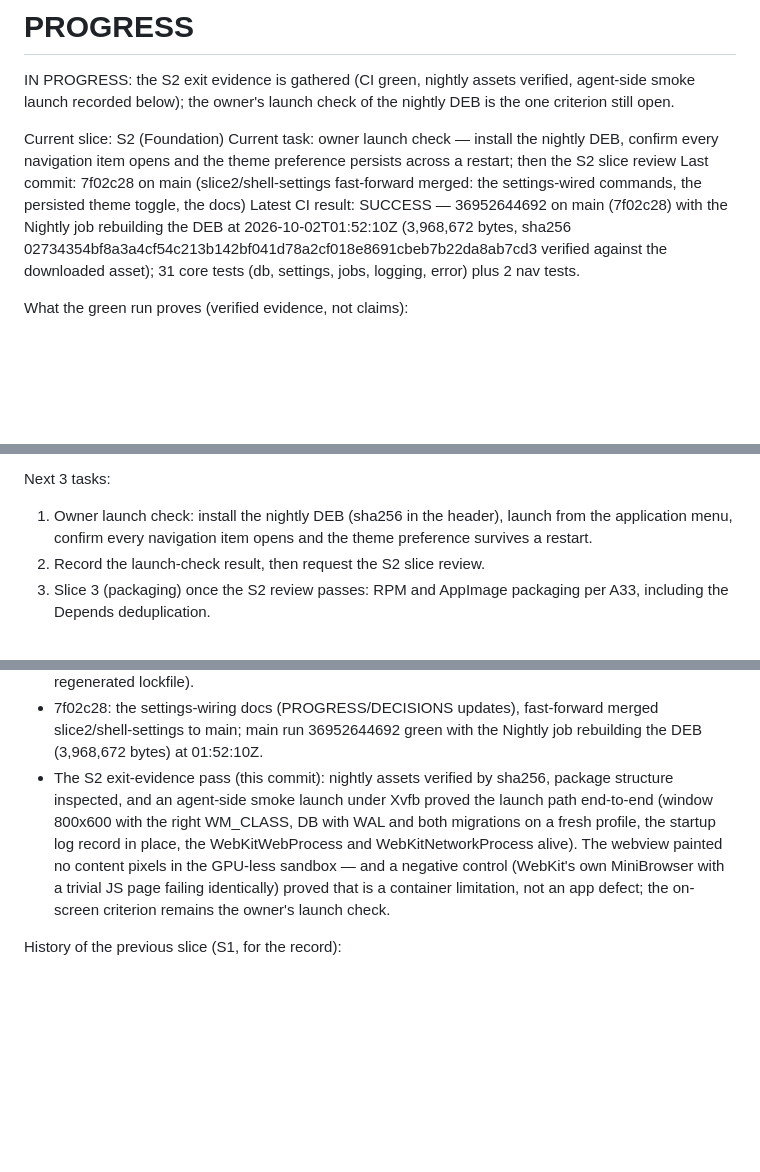
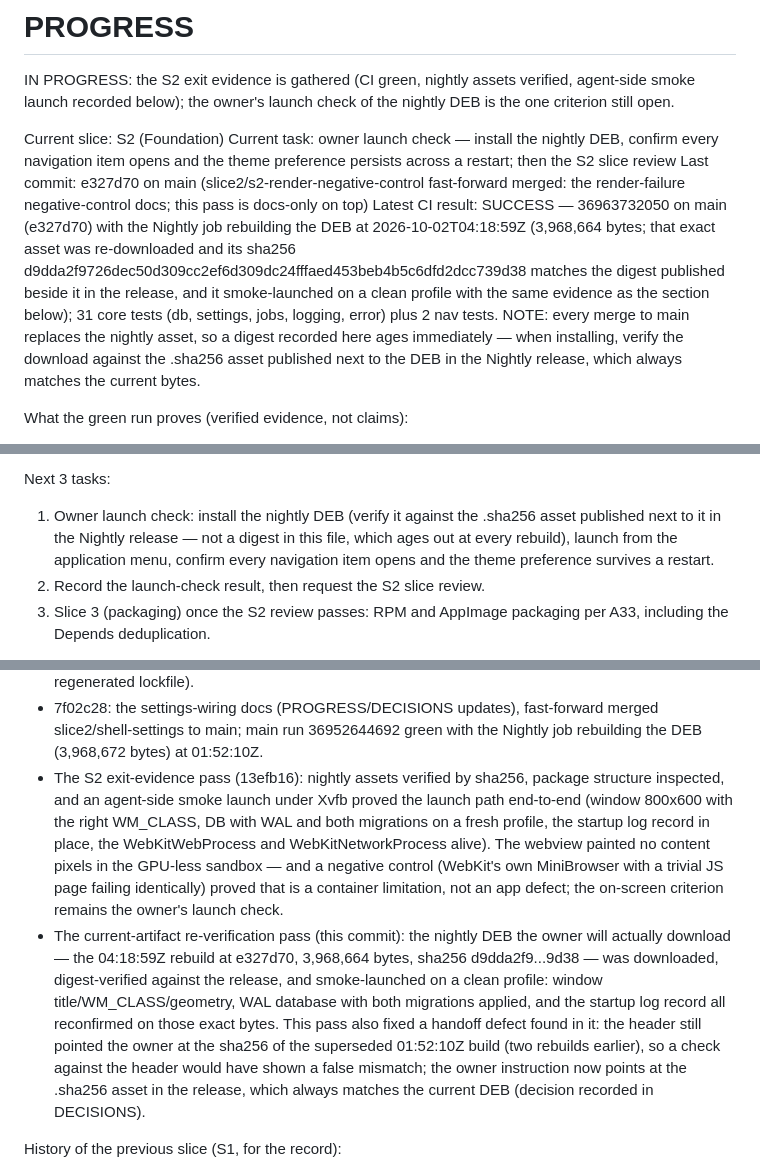
Before and after one commit to dentLogic/SupportOS-Oracle, a Markdown page: PROGRESS.md, 3 parts joined by grey strips. Drawn GitHub-style; blank space fills up the shorter version.

Commit message:
docs: re-verify the current nightly and point the owner check at the release digest

```diff
--- a/PROGRESS.md
+++ b/PROGRESS.md
@@ -8,13 +8,20 @@ Current slice: S2 (Foundation)
 Current task: owner launch check — install the nightly DEB, confirm every
 navigation item opens and the theme preference persists across a restart;
 then the S2 slice review
-Last commit: 7f02c28 on main (slice2/shell-settings fast-forward merged:
-the settings-wired commands, the persisted theme toggle, the docs)
-Latest CI result: SUCCESS — 36952644692 on main (7f02c28) with the Nightly
-job rebuilding the DEB at 2026-10-02T01:52:10Z (3,968,672 bytes, sha256
-02734354bf8a3a4cf54c213b142bf041d78a2cf018e8691cbeb7b22da8ab7cd3 verified
-against the downloaded asset); 31 core tests (db, settings, jobs, logging,
-error) plus 2 nav tests.
+Last commit: e327d70 on main (slice2/s2-render-negative-control
+fast-forward merged: the render-failure negative-control docs; this pass
+is docs-only on top)
+Latest CI result: SUCCESS — 36963732050 on main (e327d70) with the Nightly
+job rebuilding the DEB at 2026-10-02T04:18:59Z (3,968,664 bytes; that exact
+asset was re-downloaded and its sha256
+d9dda2f9726dec50d309cc2ef6d309dc24fffaed453beb4b5c6dfd2dcc739d38 matches
+the digest published beside it in the release, and it smoke-launched on a
+clean profile with the same evidence as the section below); 31 core tests
+(db, settings, jobs, logging, error) plus 2 nav tests. NOTE: every merge to
+main replaces the nightly asset, so a digest recorded here ages
+immediately — when installing, verify the download against the .sha256
+asset published next to the DEB in the Nightly release, which always
+matches the current bytes.
 
 What the green run proves (verified evidence, not claims):
 - The Leptos router shell builds for wasm32 through trunk: leptos_router
@@ -122,9 +129,11 @@ Known issues:
   clippy; informational only, tracked for the cargo-audit/deny step.
 
 Next 3 tasks:
-1. Owner launch check: install the nightly DEB (sha256 in the header),
-   launch from the application menu, confirm every navigation item opens
-   and the theme preference survives a restart.
+1. Owner launch check: install the nightly DEB (verify it against the
+   .sha256 asset published next to it in the Nightly release — not a digest
+   in this file, which ages out at every rebuild), launch from the
+   application menu, confirm every navigation item opens and the theme
+   preference survives a restart.
 2. Record the launch-check result, then request the S2 slice review.
 3. Slice 3 (packaging) once the S2 review passes: RPM and AppImage
    packaging per A33, including the Depends deduplication.
@@ -244,7 +253,7 @@ History of this slice (S2):
   fast-forward merged slice2/shell-settings to main; main run 36952644692
   green with the Nightly job rebuilding the DEB (3,968,672 bytes) at
   01:52:10Z.
-- The S2 exit-evidence pass (this commit): nightly assets verified by
+- The S2 exit-evidence pass (13efb16): nightly assets verified by
   sha256, package structure inspected, and an agent-side smoke launch under
   Xvfb proved the launch path end-to-end (window 800x600 with the right
   WM_CLASS, DB with WAL and both migrations on a fresh profile, the startup
@@ -253,6 +262,18 @@ History of this slice (S2):
   and a negative control (WebKit's own MiniBrowser with a trivial JS page
   failing identically) proved that is a container limitation, not an app
   defect; the on-screen criterion remains the owner's launch check.
+- The current-artifact re-verification pass (this commit): the nightly DEB
+  the owner will actually download — the 04:18:59Z rebuild at e327d70,
+  3,968,664 bytes, sha256 d9dda2f9...9d38 — was downloaded, digest-verified
+  against the release, and smoke-launched on a clean profile: window
+  title/WM_CLASS/geometry, WAL database with both migrations applied, and
+  the startup log record all reconfirmed on those exact bytes. This pass
+  also fixed a handoff defect found in it: the header still pointed the
+  owner at the sha256 of the superseded 01:52:10Z build (two rebuilds
+  earlier), so a check against the header would have shown a false
+  mismatch; the owner instruction now points at the .sha256 asset in the
+  release, which always matches the current DEB (decision recorded in
+  DECISIONS).
 
 History of the previous slice (S1, for the record):
 - a614bf0, def3e75, c7b7b65, 434905e: scaffold, CI, autofix, docs (locally
```
Also changed, not shown: docs/DECISIONS.md (+17 -0 lines).
